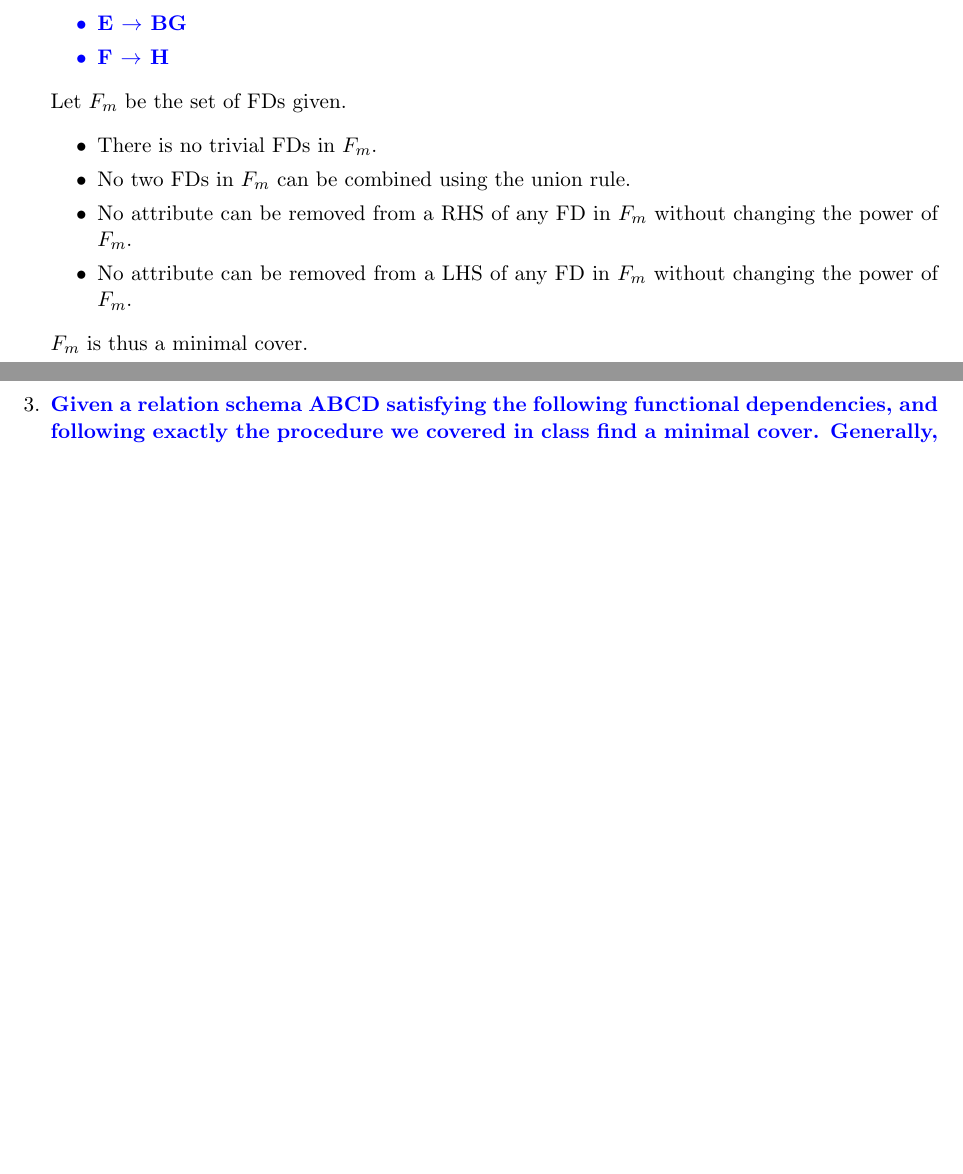
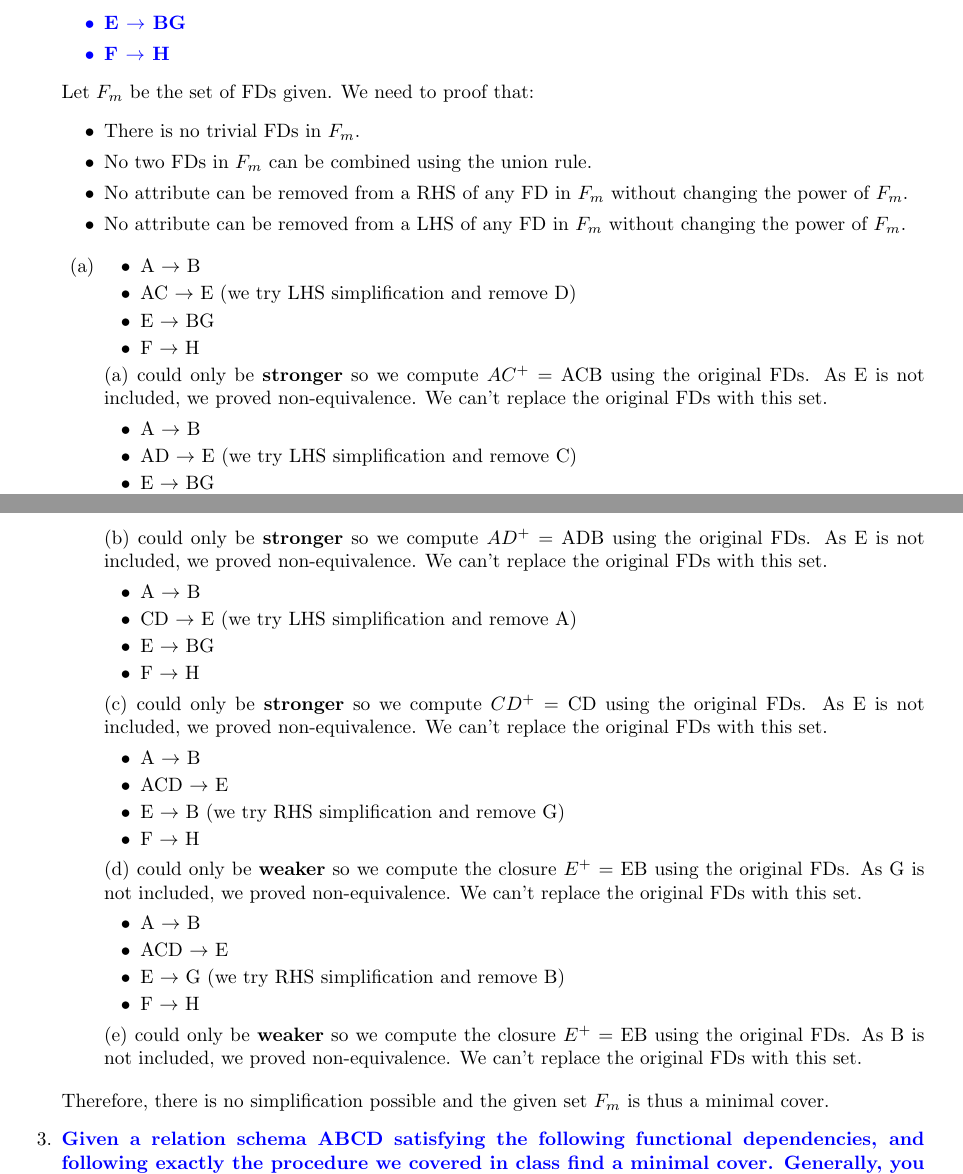
Before and after one commit to qdm12/courses, a LaTeX problem sheet (Database systems/Assignment_6.tex): two parts of pages 1 and 2 of 6, joined at a grey line, cut so that both start at the same text, the shorter picture padded with empty space. Compiled offline with pdfLaTeX.

Commit message:
Fixed Question 2 in DB 6 and changed font size

```diff
--- a/Database systems/Assignment_6.tex
+++ b/Database systems/Assignment_6.tex
@@ -1,5 +1,5 @@
-\documentclass[11pt]{article}
 \pagestyle{empty}
+\documentclass[9pt]{article}
 \usepackage{color}
 \usepackage{fancyhdr}
 \usepackage{lastpage}
@@ -43,14 +45,54 @@
   \item E $\rightarrow$ BG
   \item F $\rightarrow$ H
 \end{itemize}}}
-    Let $F_m$ be the set of FDs given.
+    Let $F_m$ be the set of FDs given. We need to proof that:
     \begin{itemize}
         \item There is no trivial FDs in $F_m$.
         \item No two FDs in $F_m$ can be combined using the union rule.
         \item No attribute can be removed from a RHS of any FD in $F_m$ without changing the power of $F_m$.
         \item No attribute can be removed from a LHS of any FD in $F_m$ without changing the power of $F_m$.
     \end{itemize}
-    $F_m$ is thus a minimal cover.
+    \begin{enumerate}
+        \item
+        \begin{itemize}
+          \item A $\rightarrow$ B
+          \item AC $\rightarrow$ E (we try LHS simplification and remove D)
+          \item E $\rightarrow$ BG
+          \item F $\rightarrow$ H
+        \end{itemize}
+        (a) could only be \textbf{stronger} so we compute $AC^+$ = ACB using the original FDs. As E is not included, we proved non-equivalence. We can't replace the original FDs with this set.
+        \begin{itemize}
+          \item A $\rightarrow$ B
+          \item AD $\rightarrow$ E (we try LHS simplification and remove C)
+          \item E $\rightarrow$ BG
+          \item F $\rightarrow$ H
+        \end{itemize}
+        (b) could only be \textbf{stronger} so we compute $AD^+$ = ADB using the original FDs. As E is not included, we proved non-equivalence. We can't replace the original FDs with this set.
+        \begin{itemize}
+          \item A $\rightarrow$ B
+          \item CD $\rightarrow$ E (we try LHS simplification and remove A)
+          \item E $\rightarrow$ BG
+          \item F $\rightarrow$ H
+        \end{itemize}
+        (c) could only be \textbf{stronger} so we compute $CD^+$ = CD using the original FDs. As E is not included, we proved non-equivalence. We can't replace the original FDs with this set.
+        \begin{itemize}
+          \item A $\rightarrow$ B
+          \item ACD $\rightarrow$ E
+          \item E $\rightarrow$ B (we try RHS simplification and remove G)
+          \item F $\rightarrow$ H
+        \end{itemize}
+        (d) could only be \textbf{weaker} so we compute the closure $E^+$ = EB using the original FDs. As G is not included, we proved non-equivalence. We can't replace the original FDs with this set.
+        \begin{itemize}
+          \item A $\rightarrow$ B
+          \item ACD $\rightarrow$ E
+          \item E $\rightarrow$ G (we try RHS simplification and remove B)
+          \item F $\rightarrow$ H
+        \end{itemize}
+        (e) could only be \textbf{weaker} so we compute the closure $E^+$ = EB using the original FDs. As B is not included, we proved non-equivalence. We can't replace the original FDs with this set.
+    \end{enumerate}
+    Therefore, there is no simplification possible and the given set $F_m$ is thus a minimal cover.
+
+
 \item \textbf{\textcolor{blue}{Given a relation schema ABCD satisfying the following functional dependencies, and following exactly the procedure we covered in class find a minimal cover. Generally, you also need to show that the set is indeed a minimal cover. But as this was covered in item 2 above, you do not need to do it here.
 \begin{itemize}
   \item A $\rightarrow$ BC
```
Also changed, not shown: Database systems/Assignment_7.tex (+1 -1 lines), Database systems/Assignment_6.tex (7 more changed lines).
